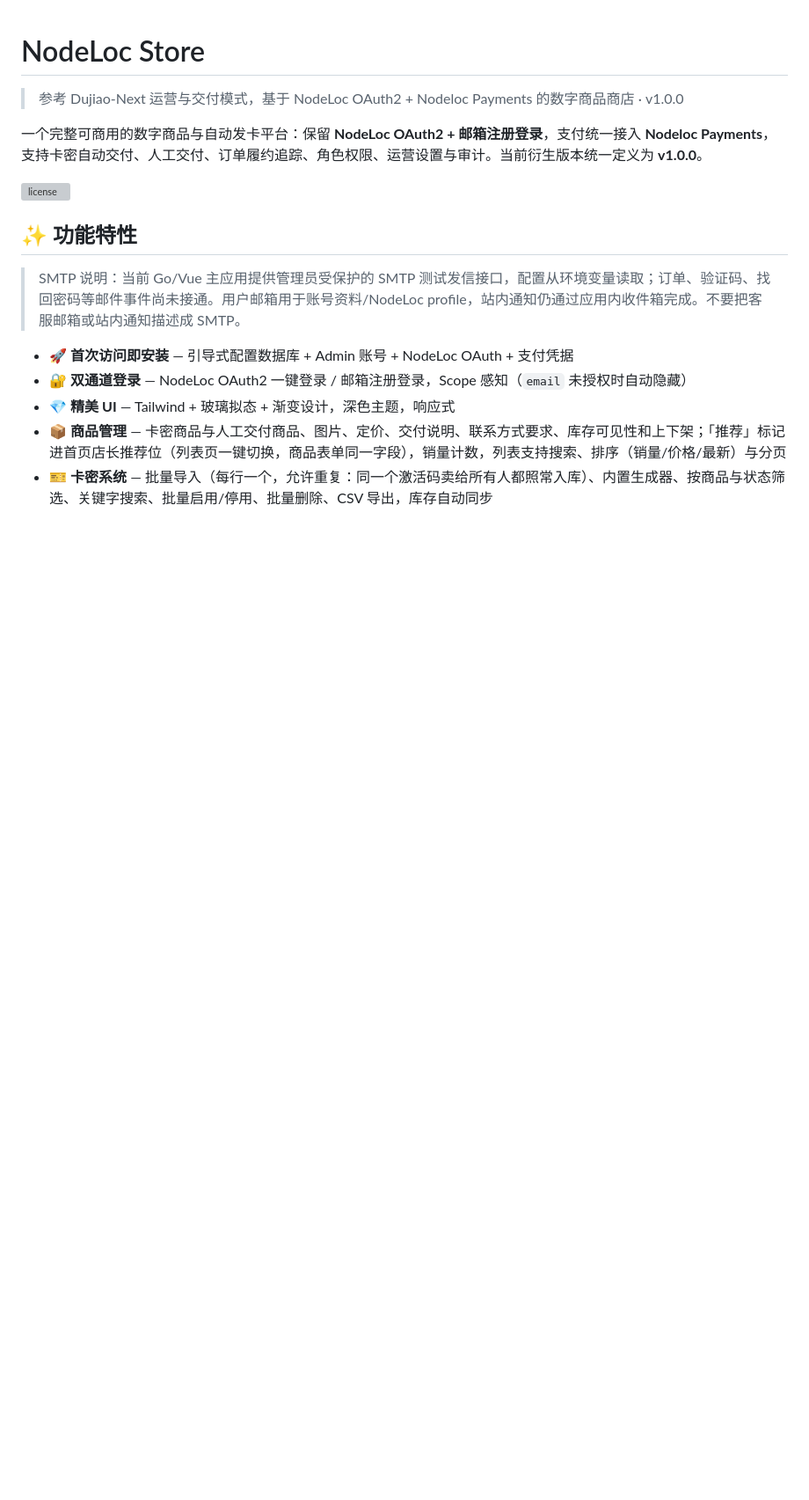
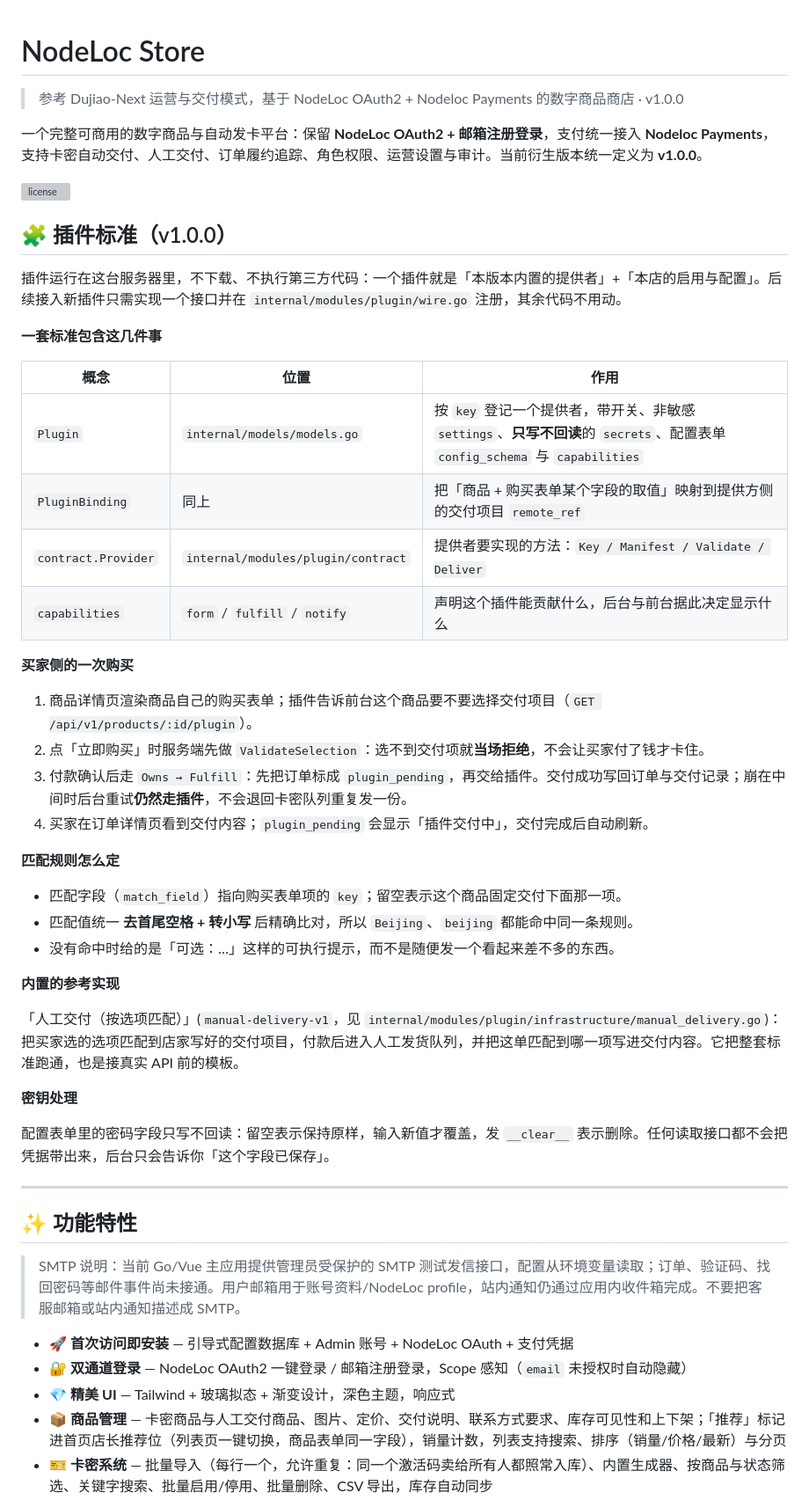
Before and after one commit to kaoqy/Nodeloc-Store, a Markdown page: README.md, the part around one of its changes. Shown at 88% size. Rendered like a GitHub page; blank space fills up the shorter version; grey boxes are pictures that could not be loaded.

Commit message:
README 补齐插件标准与 OAuth 重写说明
新增「插件标准」一节：概念表（Plugin / PluginBinding / Provider / capabilities）、
买家侧完整购买链路、匹配规则约定（match_field + 大小写与空格归一 + 精确比对）、
内置参考实现，以及密钥只写不回读的处理方式。功能特性里加一条 🧩 插件。

OAuth 一节补两条：官方文档把 userinfo 的 id 写成整数（原来按字符串解码，文档形态的
论坛上登录必败），以及「绑定 NodeLoc」为何改成一次性 bind token。

Co-Authored-By: Codex <noreply@openai.com>

```diff
--- a/README.md
+++ b/README.md
@@ -5,6 +5,42 @@
 一个完整可商用的数字商品与自动发卡平台：保留 **NodeLoc OAuth2 + 邮箱注册登录**，支付统一接入 **Nodeloc Payments**，支持卡密自动交付、人工交付、订单履约追踪、角色权限、运营设置与审计。当前衍生版本统一定义为 **v1.0.0**。
 
 ![license](https://img.shields.io/github/license/kaoqy/Nodeloc-Store)
+
+## 🧩 插件标准（v1.0.0）
+
+插件运行在这台服务器里，不下载、不执行第三方代码：一个插件就是「本版本内置的提供者」+「本店的启用与配置」。后续接入新插件只需实现一个接口并在 `internal/modules/plugin/wire.go` 注册，其余代码不用动。
+
+**一套标准包含这几件事**
+
+| 概念 | 位置 | 作用 |
+| --- | --- | --- |
+| `Plugin` | `internal/models/models.go` | 按 `key` 登记一个提供者，带开关、非敏感 `settings`、**只写不回读**的 `secrets`、配置表单 `config_schema` 与 `capabilities` |
+| `PluginBinding` | 同上 | 把「商品 + 购买表单某个字段的取值」映射到提供方侧的交付项目 `remote_ref` |
+| `contract.Provider` | `internal/modules/plugin/contract` | 提供者要实现的方法：`Key / Manifest / Validate / Deliver` |
+| `capabilities` | `form` / `fulfill` / `notify` | 声明这个插件能贡献什么，后台与前台据此决定显示什么 |
+
+**买家侧的一次购买**
+
+1. 商品详情页渲染商品自己的购买表单；插件告诉前台这个商品要不要选择交付项目（`GET /api/v1/products/:id/plugin`）。
+2. 点「立即购买」时服务端先做 `ValidateSelection`：选不到交付项就**当场拒绝**，不会让买家付了钱才卡住。
+3. 付款确认后走 `Owns → Fulfill`：先把订单标成 `plugin_pending`，再交给插件。交付成功写回订单与交付记录；崩在中间时后台重试**仍然走插件**，不会退回卡密队列重复发一份。
+4. 买家在订单详情页看到交付内容；`plugin_pending` 会显示「插件交付中」，交付完成后自动刷新。
+
+**匹配规则怎么定**
+
+- 匹配字段（`match_field`）指向购买表单项的 `key`；留空表示这个商品固定交付下面那一项。
+- 匹配值统一 **去首尾空格 + 转小写** 后精确比对，所以 `Beijing`、` beijing ` 都能命中同一条规则。
+- 没有命中时给的是「可选：…」这样的可执行提示，而不是随便发一个看起来差不多的东西。
+
+**内置的参考实现**
+
+「人工交付（按选项匹配）」(`manual-delivery-v1`，见 `internal/modules/plugin/infrastructure/manual_delivery.go`)：把买家选的选项匹配到店家写好的交付项目，付款后进入人工发货队列，并把这单匹配到哪一项写进交付内容。它把整套标准跑通，也是接真实 API 前的模板。
+
+**密钥处理**
+
+配置表单里的密码字段只写不回读：留空表示保持原样，输入新值才覆盖，发 `__clear__` 表示删除。任何读取接口都不会把凭据带出来，后台只会告诉你「这个字段已保存」。
+
+---
 
 ## ✨ 功能特性
 
```
Also changed, not shown: other parts of README.md (+5 -0 lines).
